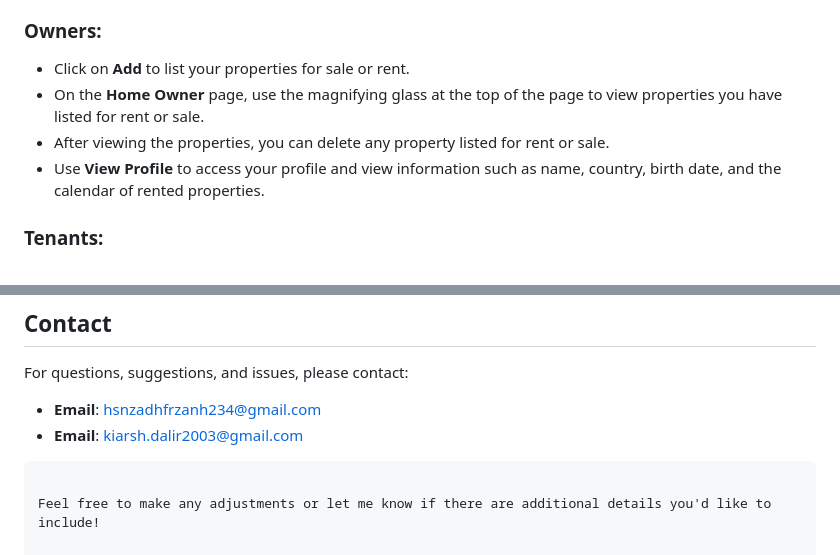
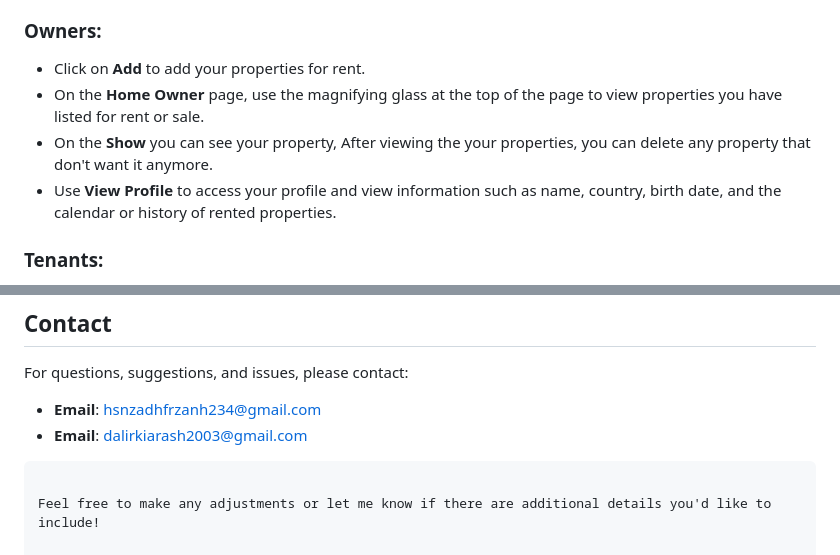
Before and after one commit to FarzanehHassanzadeh/Property-Rental-Management-System, a Markdown page: README.md, 2 parts joined by grey strips. GitHub-like rendering.

````diff
--- a/README.md
+++ b/README.md
@@ -44,10 +44,10 @@ Certainly! Here's the text translated to English:
 6. After successful registration and login, owners and tenants are directed to their respective sections.
 
 ### Owners:
-   - Click on **Add** to list your properties for sale or rent.
+   - Click on **Add** to add your properties for rent.
    - On the **Home Owner** page, use the magnifying glass at the top of the page to view properties you have listed for rent or sale.
-   - After viewing the properties, you can delete any property listed for rent or sale.
-   - Use **View Profile** to access your profile and view information such as name, country, birth date, and the calendar of rented properties.
+   - On the **Show** you can see your property, After viewing the your properties, you can delete any property that don't want it anymore.
+   - Use **View Profile** to access your profile and view information such as name, country, birth date, and the calendar or history of rented properties.
 
 ### Tenants:
    - After logging into their **Home** page, tenants can use the magnifying glass at the top of the page and property features to search for desired properties.
@@ -68,7 +68,7 @@ Certainly! Here's the text translated to English:
 ## Contact
 For questions, suggestions, and issues, please contact:
 - **Email**: hsnzadhfrzanh234@gmail.com
-- **Email**: kiarsh.dalir2003@gmail.com
+- **Email**: dalirkiarash2003@gmail.com
 ```
 
 Feel free to make any adjustments or let me know if there are additional details you'd like to include!
````
